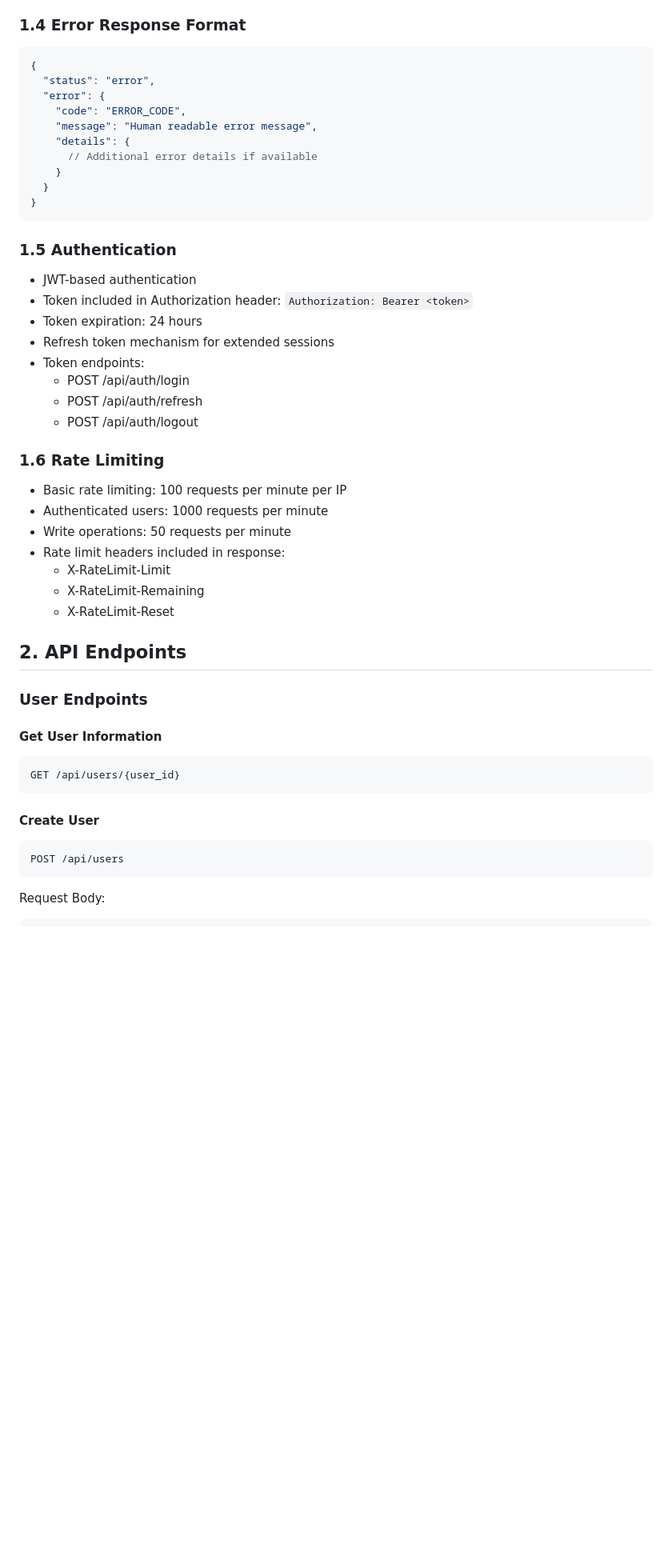
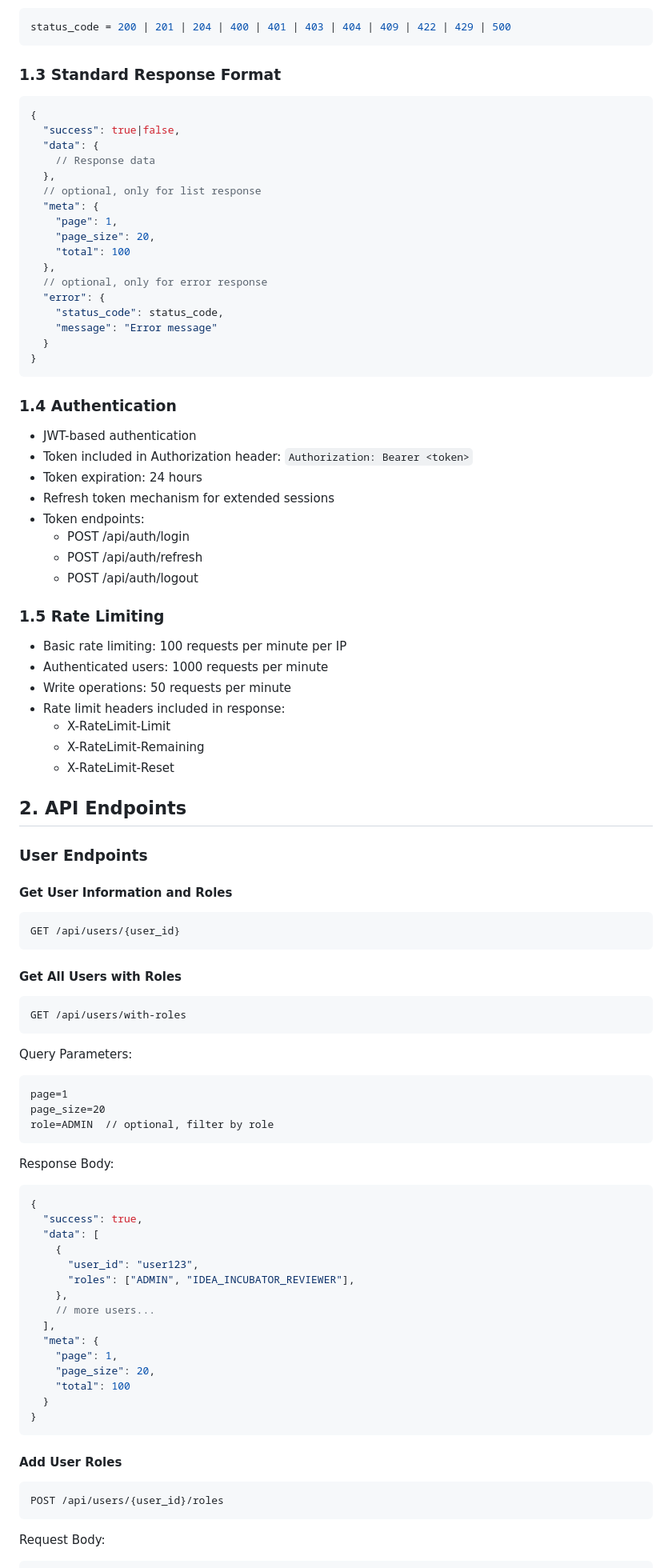
Before and after one commit to xmhuang0611/idea-wall, a Markdown page: docs/api-design.md, the part around one of its changes. Shown at 80% size. Rendered like a GitHub page; blank space fills up the shorter version.

Commit message:
update api doc - user and log

````diff
--- a/docs/api-design.md
+++ b/docs/api-design.md
@@ -47,22 +27,33 @@ Common HTTP status codes used in the API:
 - 429: Too Many Requests - Rate limit exceeded
 - 500: Internal Server Error - Server error
 
-### 1.4 Error Response Format
+```python
+status_code = 200 | 201 | 204 | 400 | 401 | 403 | 404 | 409 | 422 | 429 | 500
+```
+
+### 1.3 Standard Response Format
 
 ```json
 {
-  "status": "error",
+  "success": true|false,
+  "data": {
+    // Response data
+  },
+  // optional, only for list response
+  "meta": {
+    "page": 1,
+    "page_size": 20,
+    "total": 100
+  },
+  // optional, only for error response
   "error": {
-    "code": "ERROR_CODE",
-    "message": "Human readable error message",
-    "details": {
-      // Additional error details if available
-    }
+    "status_code": status_code,
+    "message": "Error message"
   }
 }
 ```
 
-### 1.5 Authentication
+### 1.4 Authentication
 
 - JWT-based authentication
 - Token included in Authorization header: `Authorization: Bearer <token>`
@@ -73,7 +64,7 @@ Common HTTP status codes used in the API:
   - POST /api/auth/refresh
   - POST /api/auth/logout
 
-### 1.6 Rate Limiting
+### 1.5 Rate Limiting
 
 - Basic rate limiting: 100 requests per minute per IP
 - Authenticated users: 1000 requests per minute
@@ -87,16 +78,50 @@ Common HTTP status codes used in the API:
 
 ### User Endpoints
 
-#### Get User Information
+#### Get User Information and Roles
 
 ```http
 GET /api/users/{user_id}
 ```
 
-#### Create User
+#### Get All Users with Roles
 
 ```http
-POST /api/users
+GET /api/users/with-roles
+```
+
+Query Parameters:
+
+```
+page=1
+page_size=20
+role=ADMIN  // optional, filter by role
+```
+
+Response Body:
+
+```json
+{
+  "success": true,
+  "data": [
+    {
+      "user_id": "user123",
+      "roles": ["ADMIN", "IDEA_INCUBATOR_REVIEWER"],
+    },
+    // more users...
+  ],
+  "meta": {
+    "page": 1,
+    "page_size": 20,
+    "total": 100
+  }
+}
+```
+
+#### Add User Roles
+
+```http
+POST /api/users/{user_id}/roles
 ```
 
 Request Body:
````
Also changed, not shown: other parts of docs/api-design.md (+99 -28 lines), docs/db-design.md (+26 -25 lines).
